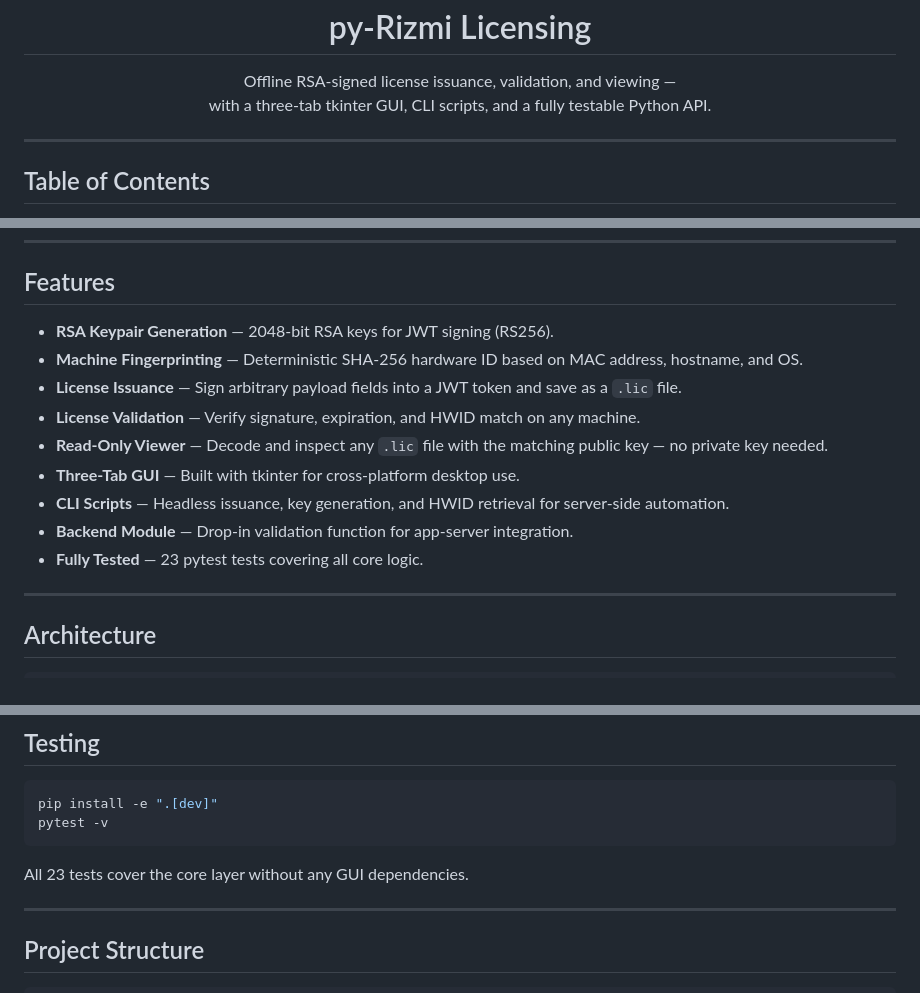
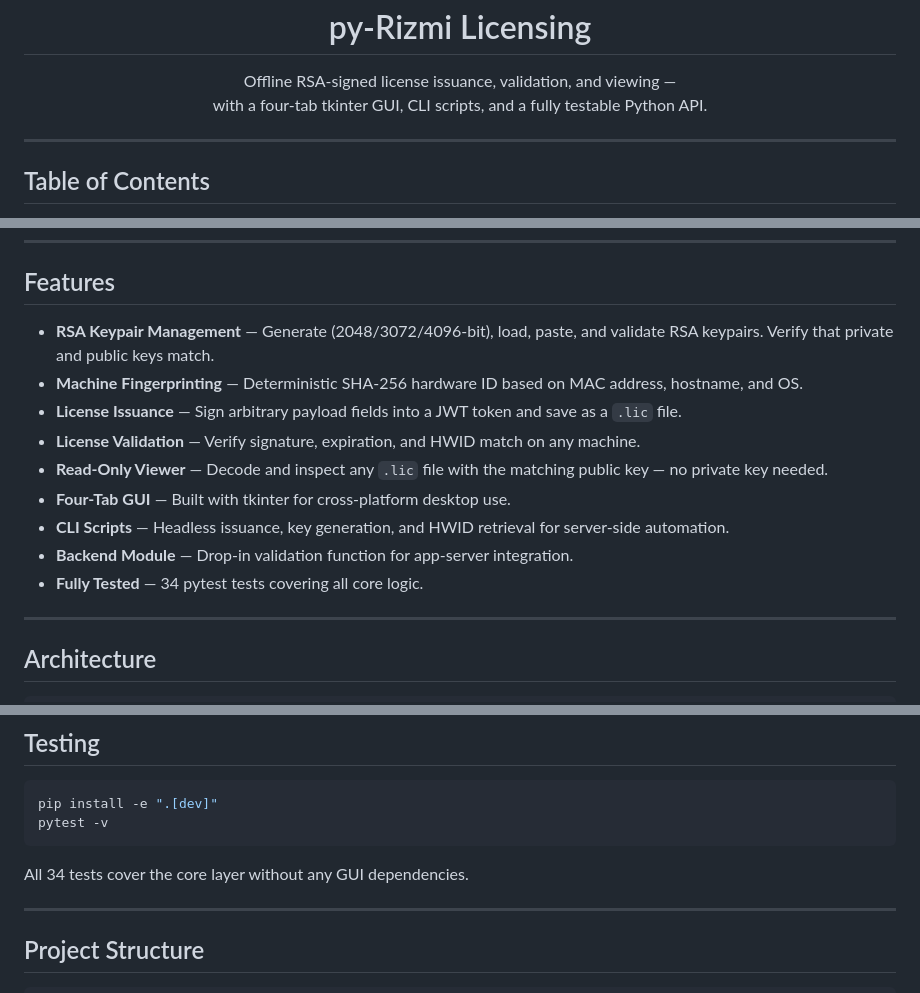
Before and after one commit to Ramzi-Hadrouk/py-rizmi, a Markdown page: README.md, 3 parts joined by grey strips. GitHub-like rendering.

````diff
--- a/README.md
+++ b/README.md
@@ -6,7 +6,7 @@
 
 <p align="center">
   Offline RSA-signed license issuance, validation, and viewing —<br>
-  with a three-tab tkinter GUI, CLI scripts, and a fully testable Python API.
+  with a four-tab tkinter GUI, CLI scripts, and a fully testable Python API.
 </p>
 
 ---
@@ -41,7 +41,8 @@ suitable for integration into any Python application or web backend.
 
 ## Features
 
-- **RSA Keypair Generation** — 2048-bit RSA keys for JWT signing (RS256).
+- **RSA Keypair Management** — Generate (2048/3072/4096-bit), load, paste,
+  and validate RSA keypairs. Verify that private and public keys match.
 - **Machine Fingerprinting** — Deterministic SHA-256 hardware ID based on
   MAC address, hostname, and OS.
 - **License Issuance** — Sign arbitrary payload fields into a JWT token
@@ -50,11 +51,11 @@ suitable for integration into any Python application or web backend.
   on any machine.
 - **Read-Only Viewer** — Decode and inspect any `.lic` file with the
   matching public key — no private key needed.
-- **Three-Tab GUI** — Built with tkinter for cross-platform desktop use.
+- **Four-Tab GUI** — Built with tkinter for cross-platform desktop use.
 - **CLI Scripts** — Headless issuance, key generation, and HWID retrieval
   for server-side automation.
 - **Backend Module** — Drop-in validation function for app-server integration.
-- **Fully Tested** — 23 pytest tests covering all core logic.
+- **Fully Tested** — 34 pytest tests covering all core logic.
 
 ---
 
@@ -272,7 +301,7 @@ pip install -e ".[dev]"
 pytest -v
 ```
 
-All 23 tests cover the core layer without any GUI dependencies.
+All 34 tests cover the core layer without any GUI dependencies.
 
 ---
 
````
Also changed, not shown: other parts of README.md (+34 -5 lines).
